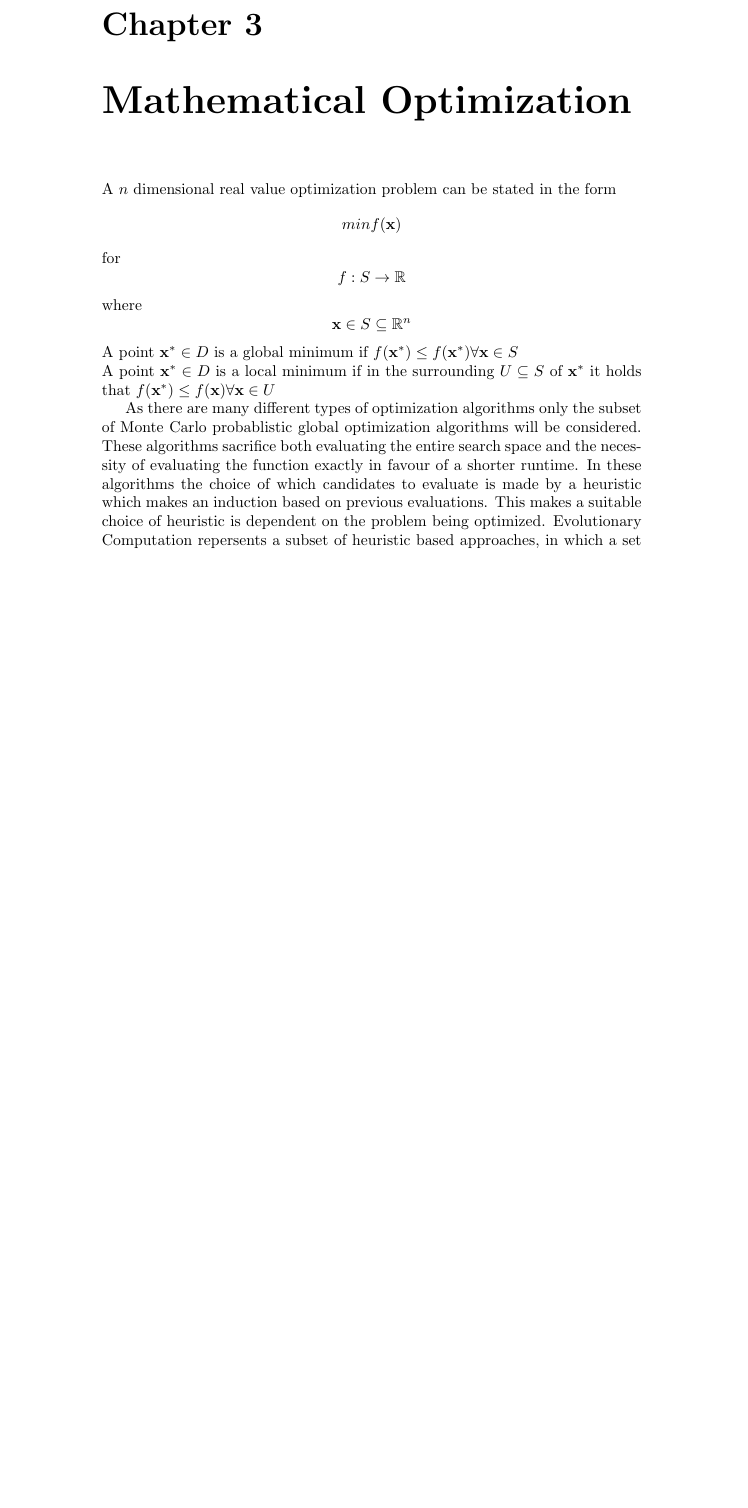
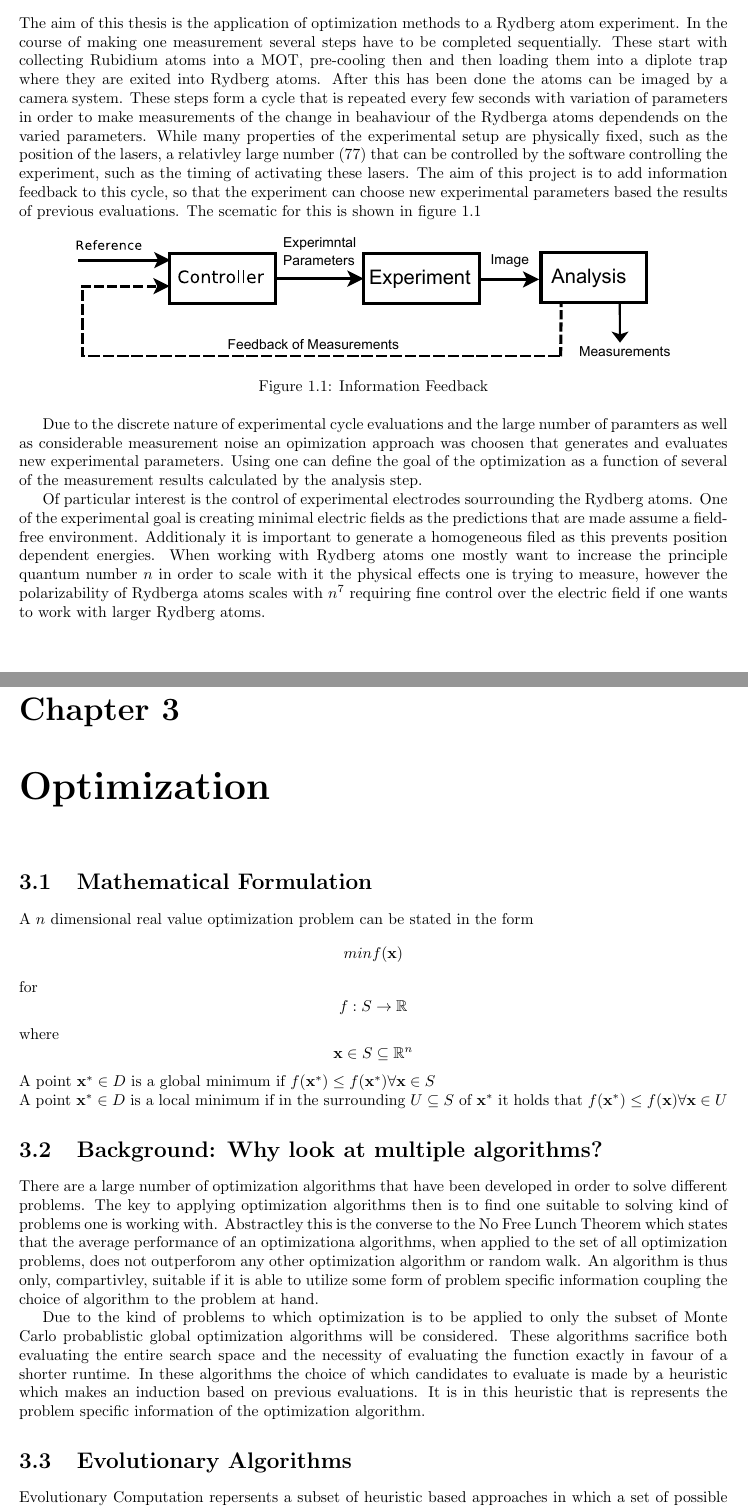
Before and after one commit to BlGene/Bachelorarbeit, a LaTeX thesis (bachelorarbeit.tex): part of page 9 of 12 before the commit and two parts of pages 6 and 8 of 11 after it, the two joined at a grey line, cut at the place of the change, the shorter picture padded with empty space. Compiled offline with pdfLaTeX.

Commit message:
Concept Section
Today I filled the concept section

```diff
--- a/bachelorarbeit.tex
+++ b/bachelorarbeit.tex
@@ -1,7 +1,13 @@
 \documentclass[a4paper,titlepage]{report}
 
+\usepackage{geometry}
 \usepackage{graphicx}
 \usepackage{amssymb}
+
+\geometry{
+  includeheadfoot,
+  margin=2.54cm
+}
 
 \begin{document}
 
@@ -78,11 +71,27 @@ Introduction introduction introduction
 
 \chapter{Concept}
 
+The aim of this thesis is the application of optimization methods to a Rydberg atom experiment. In the course of making one measurement several steps have to be completed sequentially. These start with collecting Rubidium atoms into a MOT, pre-cooling then and then loading them into a diplote trap where they are exited into Rydberg atoms. After this has been done the atoms can be imaged by a camera system. These steps form a cycle that is repeated every few seconds with variation of parameters in order to make measurements of the change in beahaviour of the Rydberga atoms dependends on the varied parameters. While many properties of the experimental setup are physically fixed, such as the position of the lasers, a relativley large number (77) that can be controlled by the software controlling the experiment, such as the timing of activating these lasers. The aim of this project is to add information feedback to this cycle, so that the experiment can choose new experimental parameters based the results of previous evaluations. The scematic for this is shown in figure 1.1
+
+\begin{figure}[htb]
+\centering
+\includegraphics{Images/Feedback.pdf}
+\caption{Information Feedback}
+\label{fig: Information Feedback}
+\end{figure}
+
+
+Due to the discrete nature of experimental cycle evaluations and the large number of paramters as well as considerable measurement noise an opimization approach was choosen that generates and evaluates new experimental parameters. Using one can define the goal of the optimization as a function of several of the measurement results calculated by the analysis step.
+
+Of particular interest is the control of experimental electrodes sourrounding the Rydberg atoms. One of the experimental goal is creating minimal electric fields as the predictions that are made assume a field-free environment. Additionaly it is important to generate a homogeneous filed as this prevents position dependent energies. When working with Rydberg atoms one mostly want to increase the principle quantum number $n$ in order to scale with it the physical effects one is trying to measure, however the polarizability of Rydberga atoms scales with $n^7$ requiring fine control over the electric field if one wants to work with larger Rydberg atoms.
+
+
 
 \chapter{Theoretical Background}
 
-\chapter{Mathematical Optimization}
+\chapter{Optimization}
 
+\section{Mathematical Formulation}
 A $n$ dimensional real value optimization problem can be stated in the form
 \[ min f(\mathbf{x})  \]
 for
@@ -96,7 +105,13 @@ A point $\mathbf{x}^* \in D$ is a global minimum if  $ f(\mathbf{x}^*) \leq f(\m
 \noindent
 A point $\mathbf{x}^* \in D$ is a local minimum if  in the surrounding  $ U \subseteq S$ of  $\mathbf{x}^*$ it holds that $f(\mathbf{x}^*)  \leq f(\mathbf{x})  \forall  \mathbf{x} \in U$
 
-As there are many different types of optimization algorithms only the subset of Monte Carlo probablistic global optimization algorithms will be considered. These algorithms sacrifice both evaluating the entire search space and the necessity of evaluating the function exactly in favour of a shorter runtime. In these algorithms the choice of which candidates to evaluate is made by a heuristic which makes an induction based on previous evaluations. This makes a  suitable choice of heuristic is dependent on the problem being optimized. Evolutionary Computation repersents a subset of heuristic based approaches, in which a set of possible solution candidates is maintained which the algorithm tries to refine over a number of generations. In the following sections these
-algorithms are introduced.
+
+\section{Background: Why look at multiple algorithms?}
+There are a large number of optimization algorithms that have been developed in order to solve different problems. The key to applying optimization algorithms then is to find one suitable to solving kind of problems one is working with. Abstractley this is the converse to the No Free Lunch Theorem which states that the average performance of an optimizationa algorithms, when applied to the set of all optimization problems,  does not outperforom any other optimization algorithm or random walk. An algorithm is thus only, compartivley, suitable if it is able to utilize some form of problem specific information coupling the choice of algorithm to the problem at hand.
+
+Due to the kind of problems to which optimization is to be applied to only the subset of Monte Carlo probablistic global optimization algorithms will be considered. These algorithms sacrifice both evaluating the entire search space and the necessity of evaluating the function exactly in favour of a shorter runtime. In these algorithms the choice of which candidates to evaluate is made by a heuristic which makes an induction based on previous evaluations. It is in this heuristic that is represents the problem specific information of the optimization algorithm.
+
 
 \section{Evolutionary Algorithms}
+
+Evolutionary Computation repersents a subset of heuristic based approaches in which a set of possible solution candidates is maintained which the algorithm tries to refine over a number of generations. In the following sections we will introduce the differnt categories of algorithms used as well as the specific implementations of algorithms from these categories.
```
Also changed, not shown: Images/Feedback.pdf (added), Images/Feedback.svg (added), Images/evolution.svg (added), Images/evolution_v2.pdf (added), Images/evolution_v2.svg (added), Images/taxonomy.pdf (added), Images/taxonomy.svg (added), bachelorarbeit.pdf (added), bachelorarbeit.tex (31 more changed lines).
